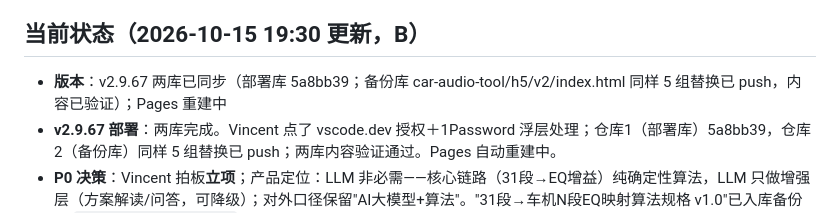
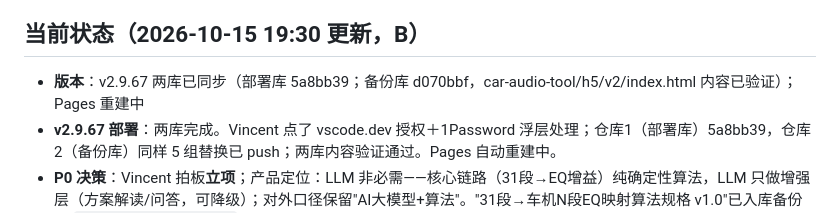
Before and after one commit to lyxsam520-star/cartune, a Markdown page: PROJECT_STATUS.md, the part around the change. Rendered like a GitHub page.

Commit message:
B：补记备份库 commit d070bbf

```diff
--- a/PROJECT_STATUS.md
+++ b/PROJECT_STATUS.md
@@ -5,7 +5,7 @@
 
 ## 当前状态（2026-10-15 19:30 更新，B）
 
-- **版本**：v2.9.67 两库已同步（部署库 5a8bb39；备份库 car-audio-tool/h5/v2/index.html 同样 5 组替换已 push，内容已验证）；Pages 重建中
+- **版本**：v2.9.67 两库已同步（部署库 5a8bb39；备份库 d070bbf，car-audio-tool/h5/v2/index.html 内容已验证）；Pages 重建中
 - **v2.9.67 部署**：两库完成。Vincent 点了 vscode.dev 授权＋1Password 浮层处理；仓库1（部署库）5a8bb39，仓库2（备份库）同样 5 组替换已 push；两库内容验证通过。Pages 自动重建中。
 - **P0 决策**：Vincent 拍板**立项**；产品定位：LLM 非必需——核心链路（31段→EQ增益）纯确定性算法，LLM 只做增强层（方案解读/问答，可降级）；对外口径保留"AI大模型+算法"。"31段→车机N段EQ映射算法规格 v1.0"已入库备份库 `car-audio-tool/docs/`（commit 3bd9ad1）：加权有界最小二乘＋整数坐标下降（CarEQ 路线），cut-only / 相邻带 ≤3dB / 梳状谷权重清零 / 车型参数表待实车数据。
 - **知识库修正**（搭车项，已入库，commit d7e2ba9）：§S4 Kicker 相邻带差 6dB→3dB；§A5 PubMed 链接格式；§G3 B&K 来源换原始文献 17-197；§P4 明确为 SPL 偏移盲校准。
```
